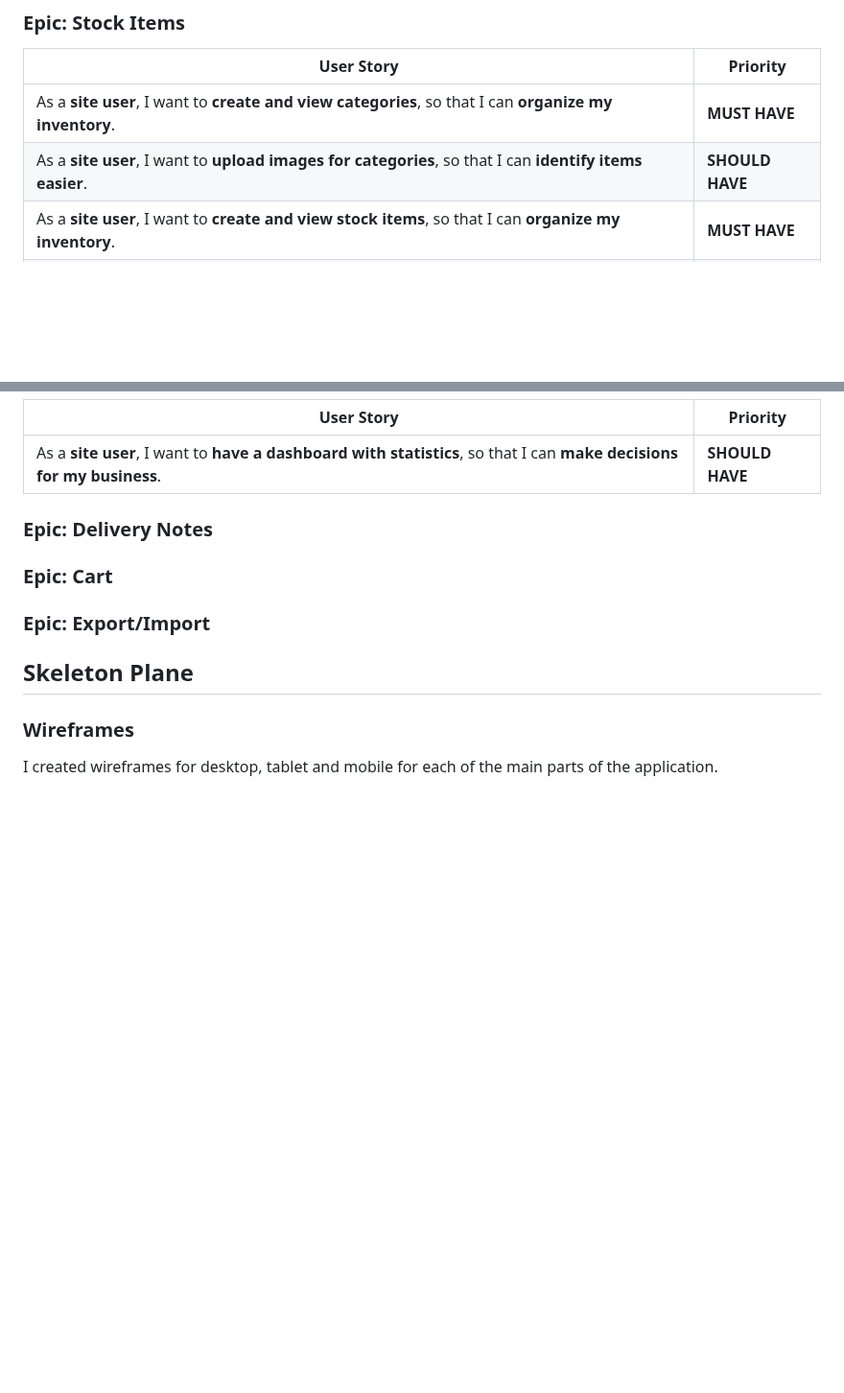
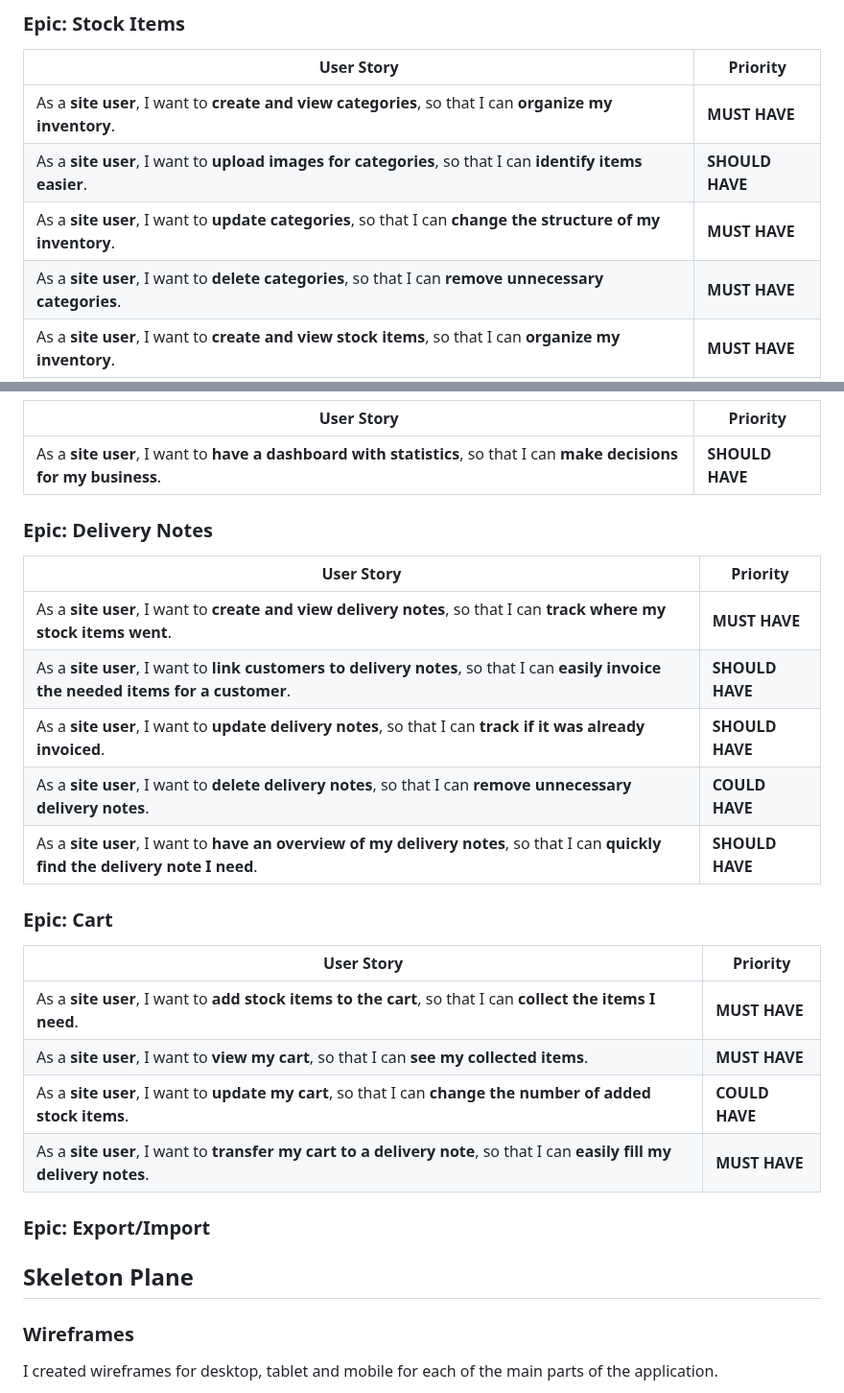
Before and after one commit to Julia-Wagner/PipeTracker, a Markdown page: README.md, 2 parts joined by grey strips. Shown at 96% size. Rendered like a GitHub page; blank space fills up the shorter version.

Commit message:
doc: add user stories for delivery notes and cart to readme

```diff
--- a/README.md
+++ b/README.md
@@ -68,6 +68,8 @@ From the features defined above I was able to create epics and break these down
 |-----------------------------------------------------------------------------------------------------------------------|-----------------|
 | As a **site user**, I want to **create and view categories**, so that I can **organize my inventory**.                | **MUST HAVE**   |
 | As a **site user**, I want to **upload images for categories**, so that I can **identify items easier**.              | **SHOULD HAVE** |
+| As a **site user**, I want to **update categories**, so that I can **change the structure of my inventory**.          | **MUST HAVE**   |
+| As a **site user**, I want to **delete categories**, so that I can **remove unnecessary categories**.                 | **MUST HAVE**   |
 | As a **site user**, I want to **create and view stock items**, so that I can **organize my inventory**.               | **MUST HAVE**   |
 | As a **site user**, I want to **update stock items**, so that I can **correctly maintain my inventory**.              | **MUST HAVE**   |
 | As a **site user**, I want to **delete stock items**, so that I can **remove items from my inventory**.               | **MUST HAVE**   |
@@ -79,7 +81,22 @@ From the features defined above I was able to create epics and break these down
 | As a **site user**, I want to **have a dashboard with statistics**, so that I can **make decisions for my business**. | **SHOULD HAVE** |
 
 ### **Epic: Delivery Notes**
+| User Story                                                                                                                            | Priority        |
+|---------------------------------------------------------------------------------------------------------------------------------------|-----------------|
+| As a **site user**, I want to **create and view delivery notes**, so that I can **track where my stock items went**.                  | **MUST HAVE**   |
+| As a **site user**, I want to **link customers to delivery notes**, so that I can **easily invoice the needed items for a customer**. | **SHOULD HAVE** |
+| As a **site user**, I want to **update delivery notes**, so that I can **track if it was already invoiced**.                          | **SHOULD HAVE** |
+| As a **site user**, I want to **delete delivery notes**, so that I can **remove unnecessary delivery notes**.                         | **COULD HAVE**  |
+| As a **site user**, I want to **have an overview of my delivery notes**, so that I can **quickly find the delivery note I need**.     | **SHOULD HAVE** |
+
 ### **Epic: Cart**
+| User Story                                                                                                              | Priority       |
+|-------------------------------------------------------------------------------------------------------------------------|----------------|
+| As a **site user**, I want to **add stock items to the cart**, so that I can **collect the items I need**.              | **MUST HAVE**  |
+| As a **site user**, I want to **view my cart**, so that I can **see my collected items**.                               | **MUST HAVE**  |
+| As a **site user**, I want to **update my cart**, so that I can **change the number of added stock items**.             | **COULD HAVE** |
+| As a **site user**, I want to **transfer my cart to a delivery note**, so that I can **easily fill my delivery notes**. | **MUST HAVE**  |
+
 ### **Epic: Export/Import**
 
 ## **Skeleton Plane**
```
